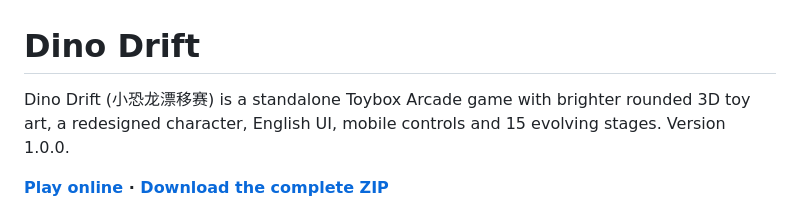
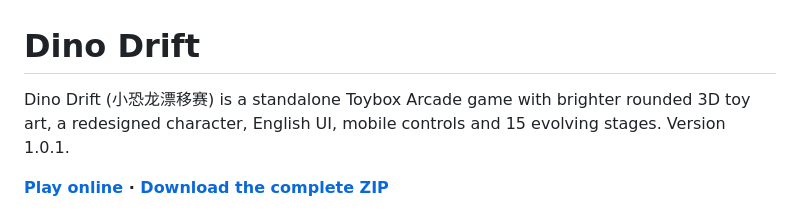
Before and after one commit to wentaopeng714-cmd/dino-drift, a Markdown page: README.md, the part around one of its changes. GitHub-like rendering.

```diff
--- a/README.md
+++ b/README.md
@@ -1,4 +1,4 @@
 # Dino Drift
 
-Dino Drift (小恐龙漂移赛) is a standalone Toybox Arcade game with brighter rounded 3D toy art, a redesigned character, English UI, mobile controls and 15 evolving stages. Version 1.0.0.
+Dino Drift (小恐龙漂移赛) is a standalone Toybox Arcade game with brighter rounded 3D toy art, a redesigned character, English UI, mobile controls and 15 evolving stages. Version 1.0.1.
 
```
Also changed, not shown: other parts of README.md (+1 -1 lines), previews/bento-bears-avatar.png, previews/dino-drift-avatar.png, previews/peach-party-avatar.png, previews/pocket-heist-avatar.png, previews/prism-garden-avatar.png, 4 other files.
